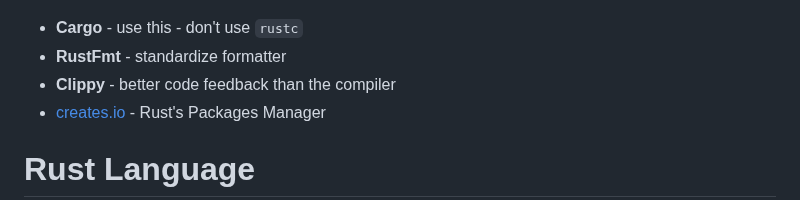
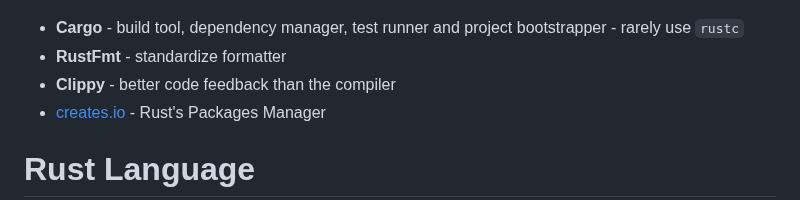
Before and after one commit to peterneave/rust, a Markdown page: README.md, the part around the change. Drawn GitHub-style.

Commit message:
Update cargo info

```diff
--- a/README.md
+++ b/README.md
@@ -285,7 +285,7 @@ devcontainer.json
 <!-- header: Tools -->
 ![bg right:30% h:400px](img/cargo.png)
 
-- **Cargo** - use this - don't use `rustc`
+- **Cargo** - build tool, dependency manager, test runner and project bootstrapper - rarely use `rustc`
 - **RustFmt** - standardize formatter
 - **Clippy** - better code feedback than the compiler
 - [creates.io](https://crates.io) - Rust's Packages Manager
```
